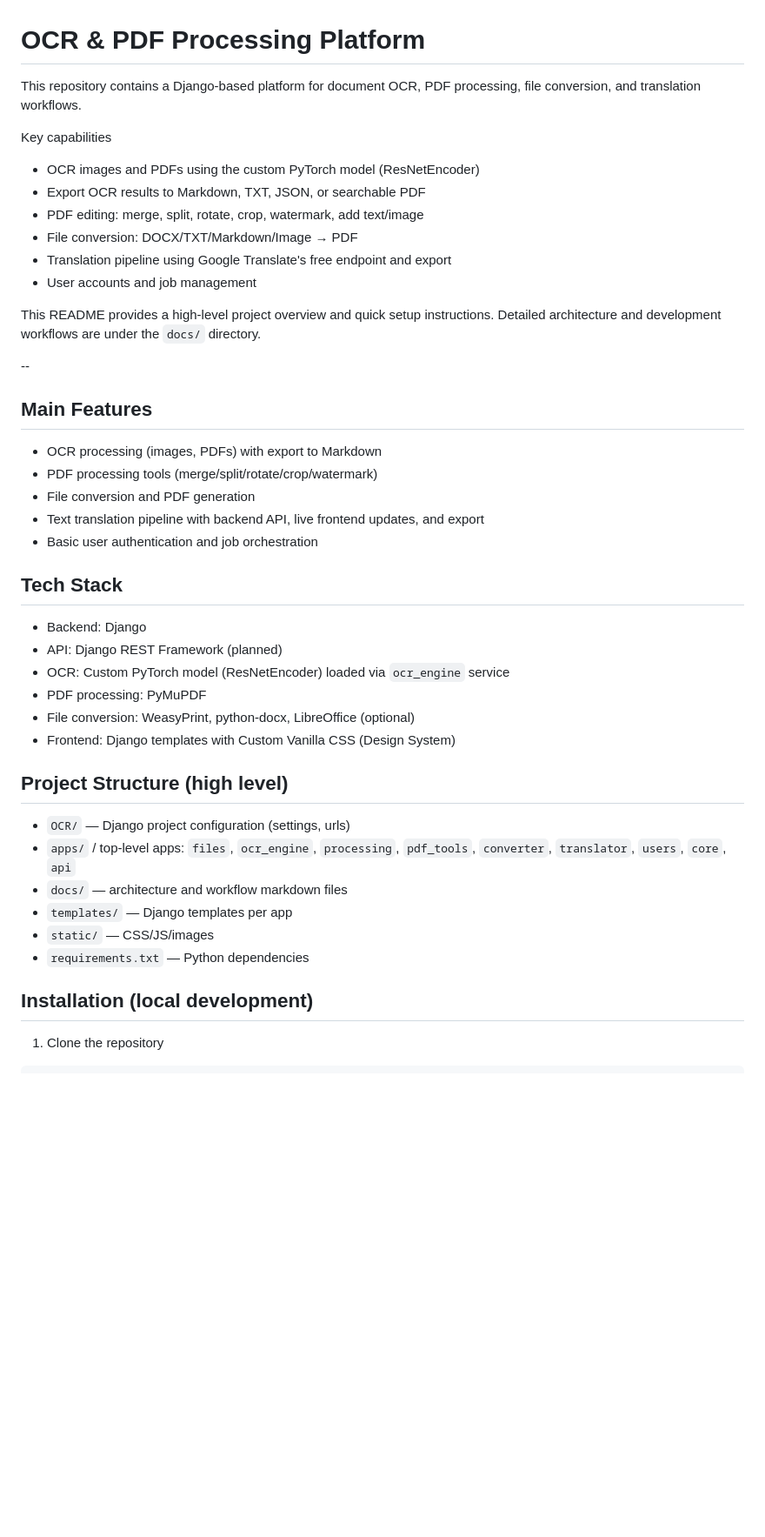
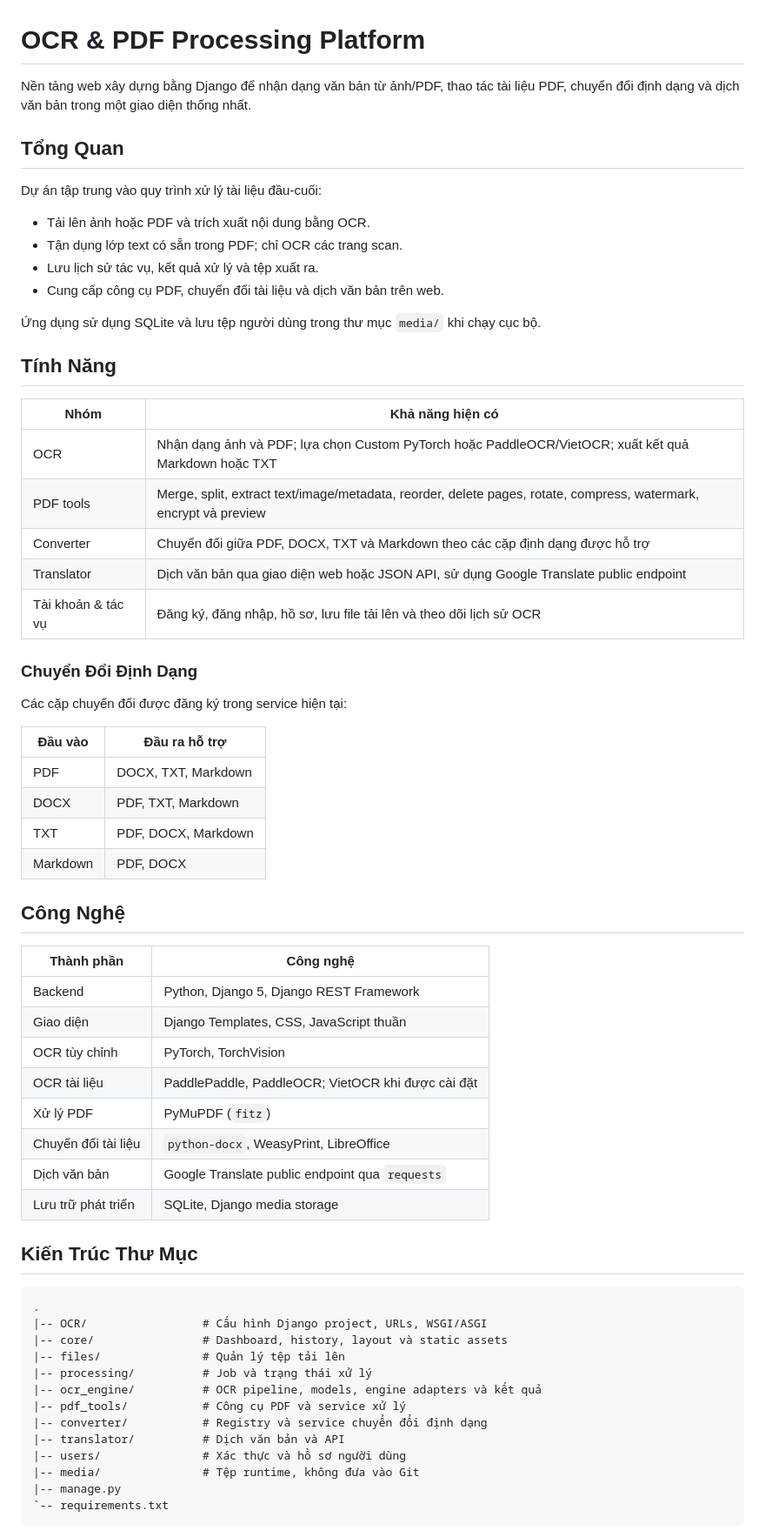
Before and after one commit to chien24/Optical-Character-Recognition, a Markdown page: README.md, the part around one of its changes. Shown at 87% size. GitHub-like rendering; blank space fills up the shorter version.

````diff
--- a/README.md
+++ b/README.md
@@ -1,46 +1,70 @@
 # OCR & PDF Processing Platform
 
-This repository contains a Django-based platform for document OCR, PDF processing, file conversion, and translation workflows.
+Nền tảng web xây dựng bằng Django để nhận dạng văn bản từ ảnh/PDF, thao tác
+tài liệu PDF, chuyển đổi định dạng và dịch văn bản trong một giao diện thống
+nhất.
 
-Key capabilities
+## Tổng Quan
 
-- OCR images and PDFs using the custom PyTorch model (ResNetEncoder)
-- Export OCR results to Markdown, TXT, JSON, or searchable PDF
-- PDF editing: merge, split, rotate, crop, watermark, add text/image
-- File conversion: DOCX/TXT/Markdown/Image → PDF
-- Translation pipeline using Google Translate's free endpoint and export
-- User accounts and job management
+Dự án tập trung vào quy trình xử lý tài liệu đầu-cuối:
 
-This README provides a high-level project overview and quick setup instructions. Detailed architecture and development workflows are under the `docs/` directory.
+- Tải lên ảnh hoặc PDF và trích xuất nội dung bằng OCR.
+- Tận dụng lớp text có sẵn trong PDF; chỉ OCR các trang scan.
+- Lưu lịch sử tác vụ, kết quả xử lý và tệp xuất ra.
+- Cung cấp công cụ PDF, chuyển đổi tài liệu và dịch văn bản trên web.
 
---
+Ứng dụng sử dụng SQLite và lưu tệp người dùng trong thư mục `media/` khi chạy
+cục bộ.
 
-## Main Features
+## Tính Năng
 
-- OCR processing (images, PDFs) with export to Markdown
-- PDF processing tools (merge/split/rotate/crop/watermark)
-- File conversion and PDF generation
-- Text translation pipeline with backend API, live frontend updates, and export
-- Basic user authentication and job orchestration
+| Nhóm | Khả năng hiện có |
+| --- | --- |
+| OCR | Nhận dạng ảnh và PDF; lựa chọn Custom PyTorch hoặc PaddleOCR/VietOCR; xuất kết quả Markdown hoặc TXT |
+| PDF tools | Merge, split, extract text/image/metadata, reorder, delete pages, rotate, compress, watermark, encrypt và preview |
+| Converter | Chuyển đổi giữa PDF, DOCX, TXT và Markdown theo các cặp định dạng được hỗ trợ |
+| Translator | Dịch văn bản qua giao diện web hoặc JSON API, sử dụng Google Translate public endpoint |
+| Tài khoản & tác vụ | Đăng ký, đăng nhập, hồ sơ, lưu file tải lên và theo dõi lịch sử OCR |
 
-## Tech Stack
+### Chuyển Đổi Định Dạng
 
-- Backend: Django
-- API: Django REST Framework (planned)
-- OCR: Custom PyTorch model (ResNetEncoder) loaded via `ocr_engine` service
-- PDF processing: PyMuPDF
-- File conversion: WeasyPrint, python-docx, LibreOffice (optional)
-- Frontend: Django templates with Custom Vanilla CSS (Design System)
+Các cặp chuyển đổi được đăng ký trong service hiện tại:
 
-## Project Structure (high level)
+| Đầu vào | Đầu ra hỗ trợ |
+| --- | --- |
+| PDF | DOCX, TXT, Markdown |
+| DOCX | PDF, TXT, Markdown |
+| TXT | PDF, DOCX, Markdown |
+| Markdown | PDF, DOCX |
 
-- `OCR/` — Django project configuration (settings, urls)
-- `apps/` / top-level apps: `files`, `ocr_engine`, `processing`, `pdf_tools`, `converter`, `translator`, `users`, `core`, `api`
-- `docs/` — architecture and workflow markdown files
-- `templates/` — Django templates per app
-- `static/` — CSS/JS/images
-- `requirements.txt` — Python dependencies
+## Công Nghệ
 
-## Installation (local development)
+| Thành phần | Công nghệ |
+| --- | --- |
+| Backend | Python, Django 5, Django REST Framework |
+| Giao diện | Django Templates, CSS, JavaScript thuần |
+| OCR tùy chỉnh | PyTorch, TorchVision |
+| OCR tài liệu | PaddlePaddle, PaddleOCR; VietOCR khi được cài đặt |
+| Xử lý PDF | PyMuPDF (`fitz`) |
+| Chuyển đổi tài liệu | `python-docx`, WeasyPrint, LibreOffice |
+| Dịch văn bản | Google Translate public endpoint qua `requests` |
+| Lưu trữ phát triển | SQLite, Django media storage |
 
-1. Clone the repository
+## Kiến Trúc Thư Mục
+
+```text
+.
+|-- OCR/                 # Cấu hình Django project, URLs, WSGI/ASGI
+|-- core/                # Dashboard, history, layout và static assets
+|-- files/               # Quản lý tệp tải lên
+|-- processing/          # Job và trạng thái xử lý
+|-- ocr_engine/          # OCR pipeline, models, engine adapters và kết quả
+|-- pdf_tools/           # Công cụ PDF và service xử lý
+|-- converter/           # Registry và service chuyển đổi định dạng
+|-- translator/          # Dịch văn bản và API
+|-- users/               # Xác thực và hồ sơ người dùng
+|-- media/               # Tệp runtime, không đưa vào Git
+|-- manage.py
+`-- requirements.txt
+```
+
````
Also changed, not shown: other parts of README.md (+186 -86 lines).
